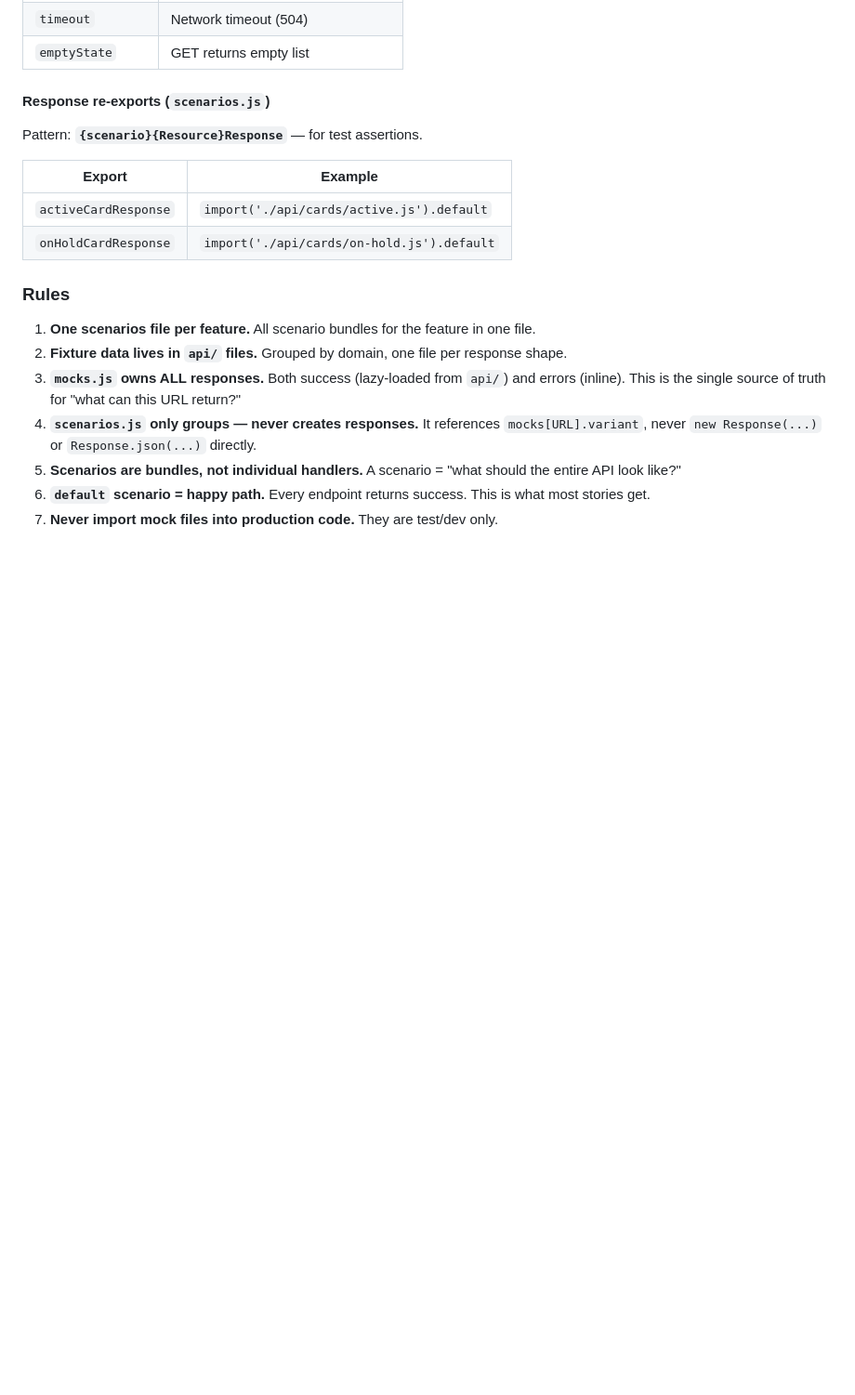
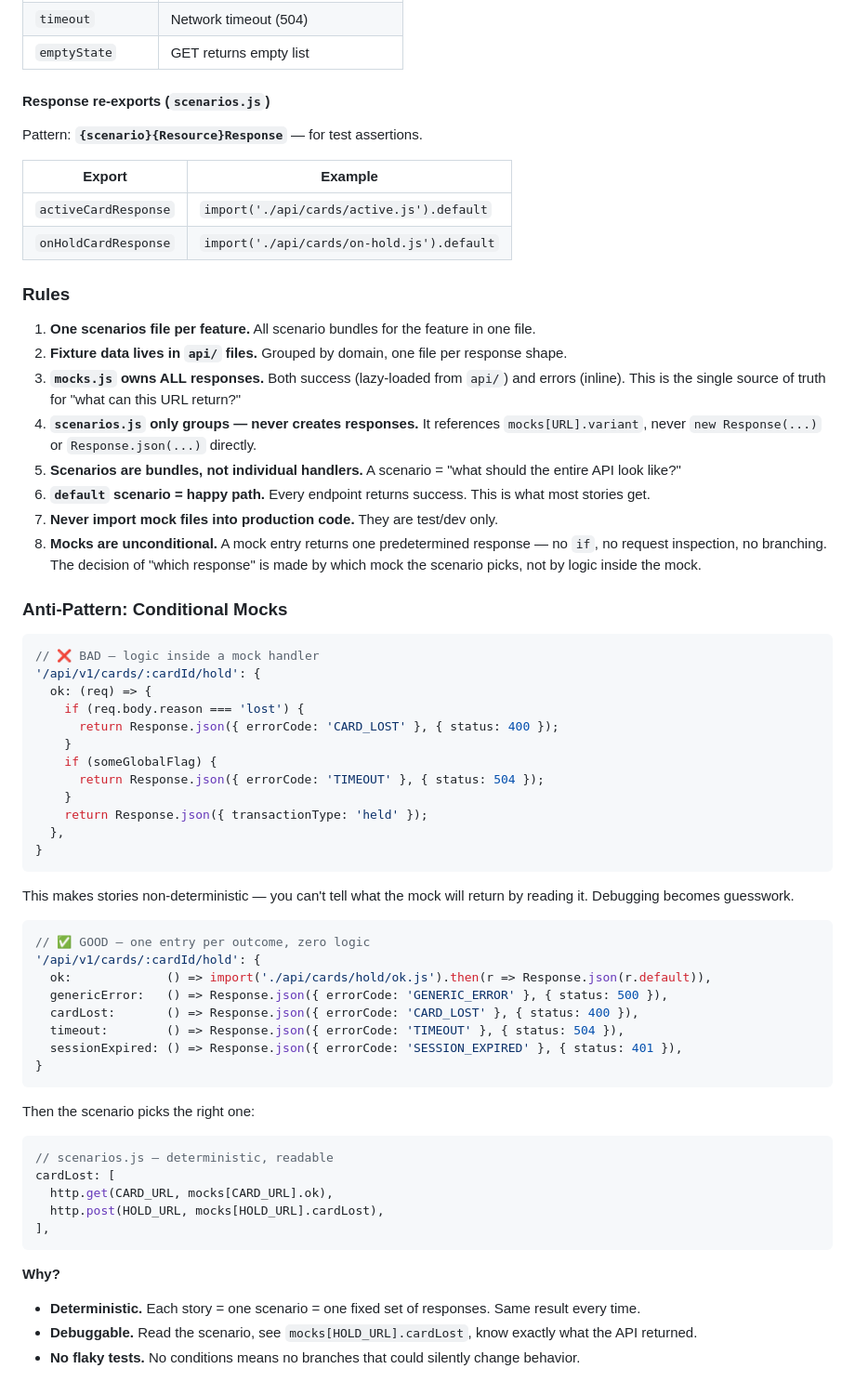
Before and after one commit to frostorygon/storybook-poc, a Markdown page: docs/guidelines/08-services-mocking-data.md, the part around the change. Shown at 93% size. Drawn GitHub-style; blank space fills up the shorter version.

Commit message:
docs: add unconditional mocks rule and anti-pattern to guideline 08

````diff
--- a/docs/guidelines/08-services-mocking-data.md
+++ b/docs/guidelines/08-services-mocking-data.md
@@ -380,3 +380,49 @@ Pattern: **`{scenario}{Resource}Response`** — for test assertions.
 5. **Scenarios are bundles, not individual handlers.** A scenario = "what should the entire API look like?"
 6. **`default` scenario = happy path.** Every endpoint returns success. This is what most stories get.
 7. **Never import mock files into production code.** They are test/dev only.
+8. **Mocks are unconditional.** A mock entry returns one predetermined response — no `if`, no request inspection, no branching. The decision of "which response" is made by which mock the scenario picks, not by logic inside the mock.
+
+### Anti-Pattern: Conditional Mocks
+
+```javascript
+// ❌ BAD — logic inside a mock handler
+'/api/v1/cards/:cardId/hold': {
+  ok: (req) => {
+    if (req.body.reason === 'lost') {
+      return Response.json({ errorCode: 'CARD_LOST' }, { status: 400 });
+    }
+    if (someGlobalFlag) {
+      return Response.json({ errorCode: 'TIMEOUT' }, { status: 504 });
+    }
+    return Response.json({ transactionType: 'held' });
+  },
+}
+```
+
+This makes stories non-deterministic — you can't tell what the mock will return by reading it. Debugging becomes guesswork.
+
+```javascript
+// ✅ GOOD — one entry per outcome, zero logic
+'/api/v1/cards/:cardId/hold': {
+  ok:             () => import('./api/cards/hold/ok.js').then(r => Response.json(r.default)),
+  genericError:   () => Response.json({ errorCode: 'GENERIC_ERROR' }, { status: 500 }),
+  cardLost:       () => Response.json({ errorCode: 'CARD_LOST' }, { status: 400 }),
+  timeout:        () => Response.json({ errorCode: 'TIMEOUT' }, { status: 504 }),
+  sessionExpired: () => Response.json({ errorCode: 'SESSION_EXPIRED' }, { status: 401 }),
+}
+```
+
+Then the scenario picks the right one:
+
+```javascript
+// scenarios.js — deterministic, readable
+cardLost: [
+  http.get(CARD_URL, mocks[CARD_URL].ok),
+  http.post(HOLD_URL, mocks[HOLD_URL].cardLost),
+],
+```
+
+**Why?**
+- **Deterministic.** Each story = one scenario = one fixed set of responses. Same result every time.
+- **Debuggable.** Read the scenario, see `mocks[HOLD_URL].cardLost`, know exactly what the API returned.
+- **No flaky tests.** No conditions means no branches that could silently change behavior.
````
